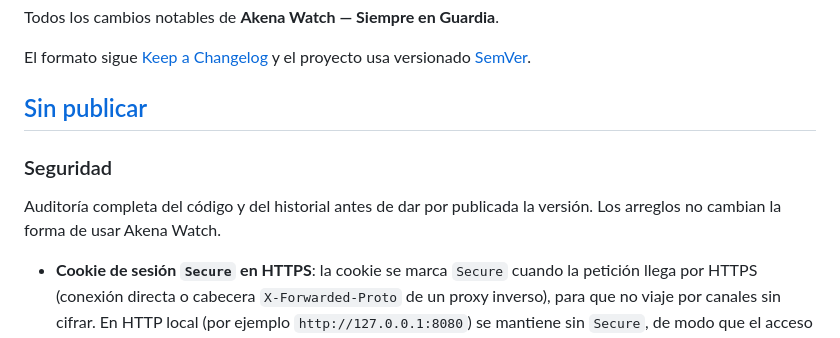
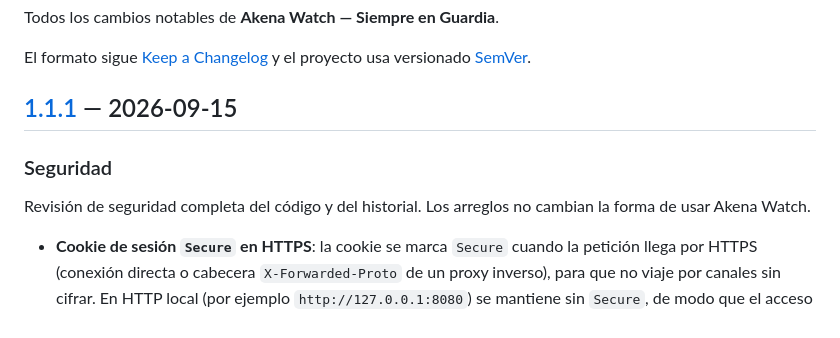
Before and after one commit to xic17/akena-watch, a Markdown page: CHANGELOG.md, the part around one of its changes. Drawn GitHub-style.

Commit message:
CHANGELOG: versión 1.1.1 (correcciones de seguridad)

```diff
--- a/CHANGELOG.md
+++ b/CHANGELOG.md
@@ -5,12 +5,12 @@ Todos los cambios notables de **Akena Watch — Siempre en Guardia**.
 El formato sigue [Keep a Changelog](https://keepachangelog.com/es/1.1.0/) y el
 proyecto usa versionado [SemVer](https://semver.org/lang/es/).
 
-## [Sin publicar]
+## [1.1.1] — 2026-09-15
 
 ### Seguridad
 
-Auditoría completa del código y del historial antes de dar por publicada la
-versión. Los arreglos no cambian la forma de usar Akena Watch.
+Revisión de seguridad completa del código y del historial. Los arreglos no
+cambian la forma de usar Akena Watch.
 
 - **Cookie de sesión `Secure` en HTTPS**: la cookie se marca `Secure` cuando la
   petición llega por HTTPS (conexión directa o cabecera `X-Forwarded-Proto` de un
```
Also changed, not shown: other parts of CHANGELOG.md (+1 -1 lines).
